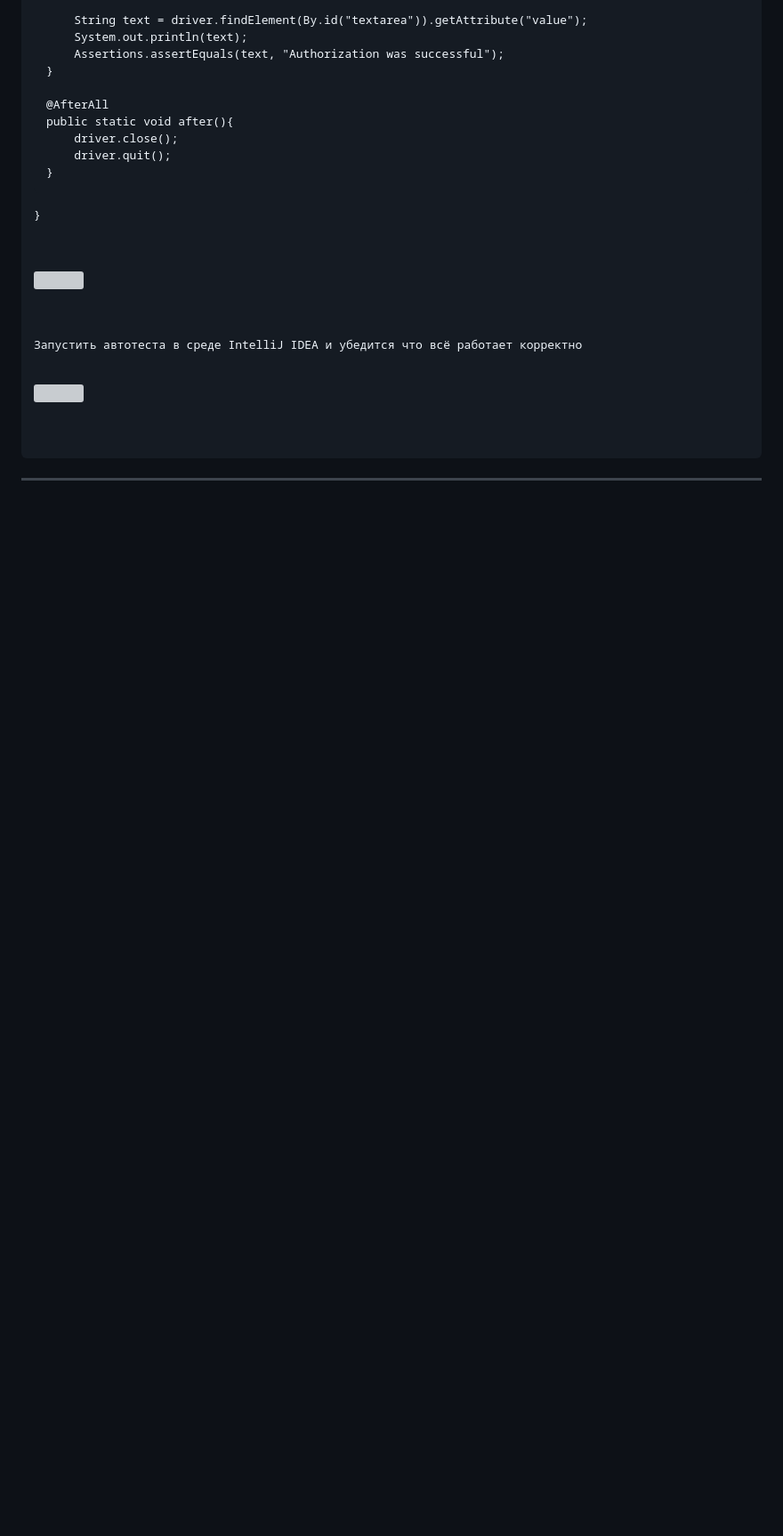
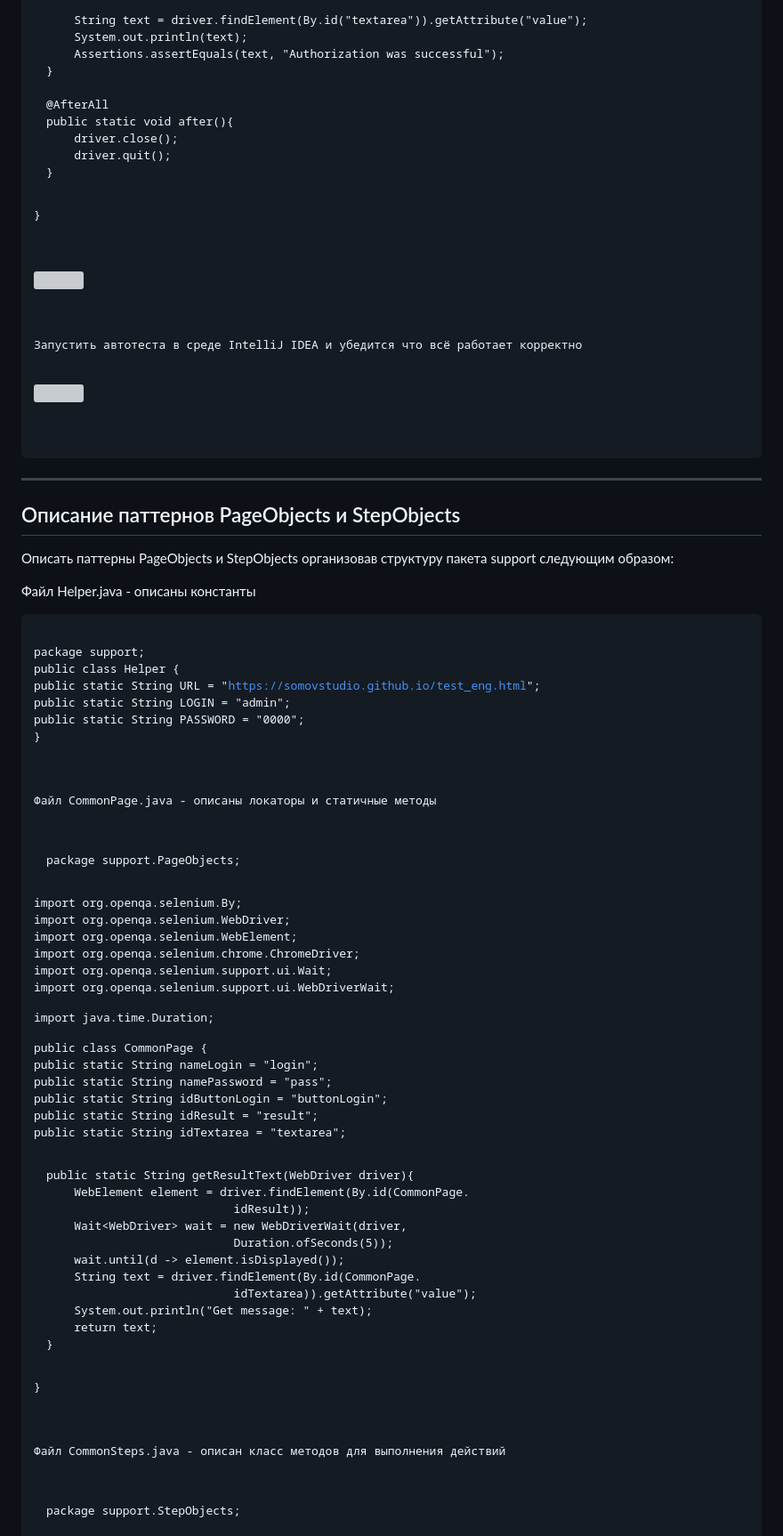
Before and after one commit to Somov-QA/Practice-Automation-Testing-2024, a Markdown page: selenium/java/README.md, the part around the change printed below. Shown: that part at 89% size. Drawn GitHub-style; blank space fills up the shorter version; grey boxes are pictures that could not be loaded.

```diff
--- a/selenium/java/README.md
+++ b/selenium/java/README.md
@@ -242,3 +242,54 @@ public class TestAuthorization {
 </p>
 <hr>
 <p>
+	<h2>Описание паттернов PageObjects и StepObjects</h2>
+	<p>Описать паттерны PageObjects и StepObjects организовав структуру пакета support следующим образом:</p>
+	<p>Файл Helper.java - описаны константы
+		<pre><code>
+package support;
+
+public class Helper {
+    public static String URL = "https://somovstudio.github.io/test_eng.html";
+    public static String LOGIN = "admin";
+    public static String PASSWORD = "0000";
+}
+		</code></pre>
+	</p>
+	<p>Файл CommonPage.java - описаны локаторы и статичные методы
+		<pre><code>
+package support.PageObjects;
+
+import org.openqa.selenium.By;
+import org.openqa.selenium.WebDriver;
+import org.openqa.selenium.WebElement;
+import org.openqa.selenium.chrome.ChromeDriver;
+import org.openqa.selenium.support.ui.Wait;
+import org.openqa.selenium.support.ui.WebDriverWait;
+
+import java.time.Duration;
+
+public class CommonPage {
+    public static String nameLogin = "login";
+    public static String namePassword  = "pass";
+    public static String idButtonLogin  = "buttonLogin";
+    public static String idResult  = "result";
+    public static String idTextarea  = "textarea";
+
+    public static String getResultText(WebDriver driver){
+        WebElement element = driver.findElement(By.id(CommonPage.
+                               idResult));
+        Wait<WebDriver> wait = new WebDriverWait(driver,
+                               Duration.ofSeconds(5));
+        wait.until(d -> element.isDisplayed());
+        String text = driver.findElement(By.id(CommonPage.
+                               idTextarea)).getAttribute("value");
+        System.out.println("Get message: " + text);
+        return text;
+    }
+}
+		</code></pre>
+	</p>
+	<p>Файл CommonSteps.java - описан класс методов для выполнения действий
+		<pre><code>
+package support.StepObjects;
+
```
Also changed, not shown: other parts of selenium/java/README.md (+78 -0 lines), selenium/javascript/README.md (+1 -1 lines), _images/java_patterns.jpg (added).
